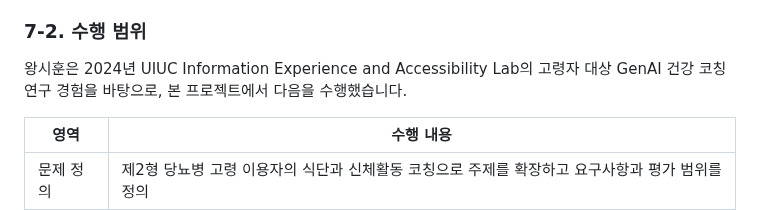
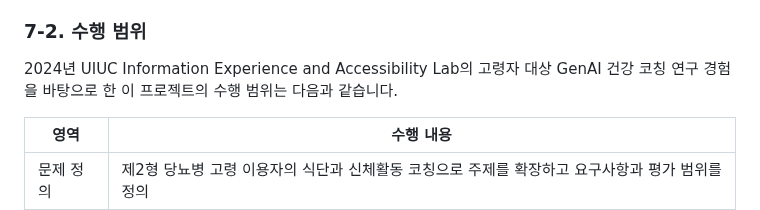
Before and after one commit to sihunwang-skala/health-coach-multi-agent, a Markdown page: docs/REPORT.md, the part around the change. Rendered like a GitHub page.

Commit message:
Report: scope statement without a personal name
Co-Authored-By: Claude Sonnet 5.5 <noreply@anthropic.com>

```diff
--- a/docs/REPORT.md
+++ b/docs/REPORT.md
@@ -523,7 +523,7 @@ LLM에는 이름을 빼고 나이·질환·약·생활습관만 보냅니다.
 **결과**: 같은 메시지 100개로 4가지 구조를 비교한 결과 건강 질문 답변 품질은 75.3%에서 91.5%로, 안전 문제 답변은 8.3%에서 0%로, 건강 질문 외 메시지 처리율은 57.5%에서 97.5%로 개선되었습니다. 대가로 건강 질문 응답 시간이 4.1초에서 18.2초로, 질문당 비용이 $0.0002에서 $0.0032로 늘었고, 본인 질문에서는 Single-Agent(90.9%)가 최종 구조(88.6%)보다 높았습니다. 평가는 가상 프로필 10명 기반의 system evaluation이며 임상 검증이 아닙니다. 후속 과제는 [추가 개선](#5-추가-개선)에 정리했습니다.
 
 ### 7-2. 수행 범위
-왕시훈은 2024년 UIUC Information Experience and Accessibility Lab의 고령자 대상 GenAI 건강 코칭 연구 경험을 바탕으로, 본 프로젝트에서 다음을 수행했습니다.
+2024년 UIUC Information Experience and Accessibility Lab의 고령자 대상 GenAI 건강 코칭 연구 경험을 바탕으로 한 이 프로젝트의 수행 범위는 다음과 같습니다.
 
 | 영역 | 수행 내용 |
 |---|---|
```
